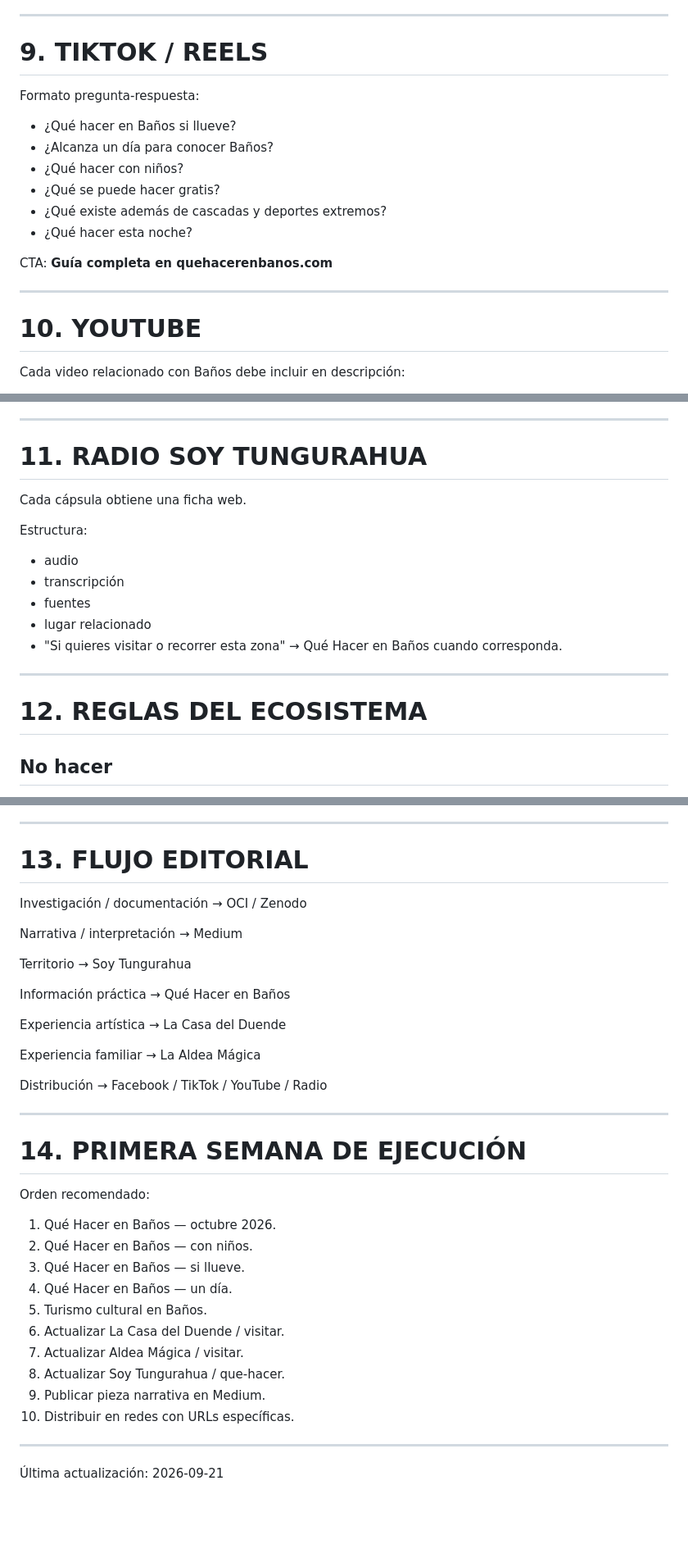
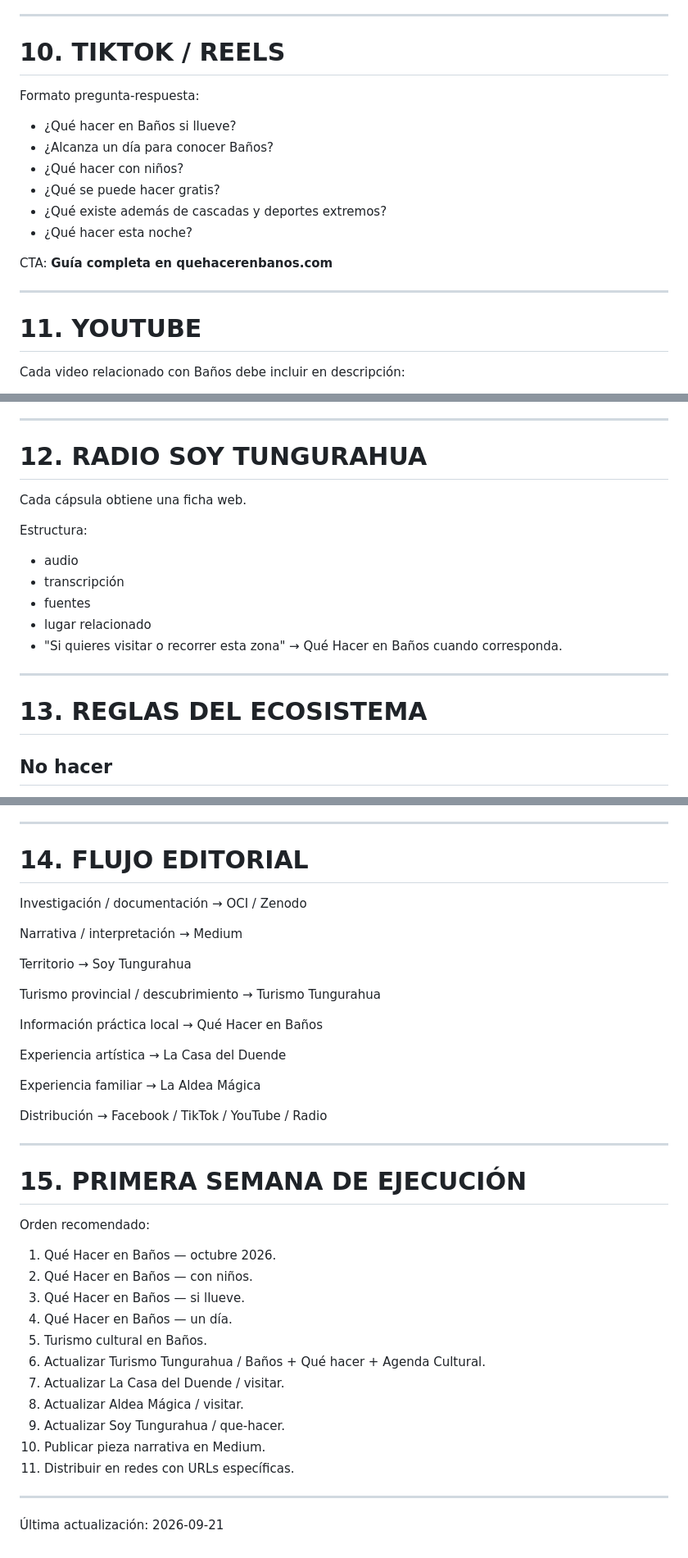
Before and after one commit to FitoGirolami/quehacerenbanos, a Markdown page: PLAN-SEO-OCTUBRE-DICIEMBRE-2026.md, 3 parts joined by grey strips. Shown at 82% size. Rendered like a GitHub page; blank space fills up the shorter version.

Commit message:
docs: add Turismo Tungurahua to SEO ecosystem

```diff
--- a/PLAN-SEO-OCTUBRE-DICIEMBRE-2026.md
+++ b/PLAN-SEO-OCTUBRE-DICIEMBRE-2026.md
@@ -332,7 +428,7 @@ Cada publicación enlaza a **la URL específica**, no siempre a la portada.
 
 ---
 
-# 9. TIKTOK / REELS
+# 10. TIKTOK / REELS
 
 Formato pregunta-respuesta:
 
@@ -348,7 +444,7 @@ CTA:
 
 ---
 
-# 10. YOUTUBE
+# 11. YOUTUBE
 
 Cada video relacionado con Baños debe incluir en descripción:
 
@@ -366,7 +462,7 @@ Temas:
 
 ---
 
-# 11. RADIO SOY TUNGURAHUA
+# 12. RADIO SOY TUNGURAHUA
 
 Cada cápsula obtiene una ficha web.
 
@@ -379,7 +475,7 @@ Estructura:
 
 ---
 
-# 12. REGLAS DEL ECOSISTEMA
+# 13. REGLAS DEL ECOSISTEMA
 
 ## No hacer
 
@@ -404,7 +500,7 @@ Estructura:
 
 ---
 
-# 13. FLUJO EDITORIAL
+# 14. FLUJO EDITORIAL
 
 Investigación / documentación
 → OCI / Zenodo
@@ -415,7 +511,10 @@ Narrativa / interpretación
 Territorio
 → Soy Tungurahua
 
-Información práctica
+Turismo provincial / descubrimiento
+→ Turismo Tungurahua
+
+Información práctica local
 → Qué Hacer en Baños
 
 Experiencia artística
@@ -429,7 +528,7 @@ Distribución
 
 ---
 
-# 14. PRIMERA SEMANA DE EJECUCIÓN
+# 15. PRIMERA SEMANA DE EJECUCIÓN
 
 Orden recomendado:
 
@@ -438,11 +537,12 @@ Orden recomendado:
 3. Qué Hacer en Baños — si llueve.
 4. Qué Hacer en Baños — un día.
 5. Turismo cultural en Baños.
-6. Actualizar La Casa del Duende / visitar.
-7. Actualizar Aldea Mágica / visitar.
-8. Actualizar Soy Tungurahua / que-hacer.
-9. Publicar pieza narrativa en Medium.
-10. Distribuir en redes con URLs específicas.
+6. Actualizar Turismo Tungurahua / Baños + Qué hacer + Agenda Cultural.
+7. Actualizar La Casa del Duende / visitar.
+8. Actualizar Aldea Mágica / visitar.
+9. Actualizar Soy Tungurahua / que-hacer.
+10. Publicar pieza narrativa en Medium.
+11. Distribuir en redes con URLs específicas.
 
 ---
 
```
Also changed, not shown: other parts of PLAN-SEO-OCTUBRE-DICIEMBRE-2026.md (+101 -5 lines).
